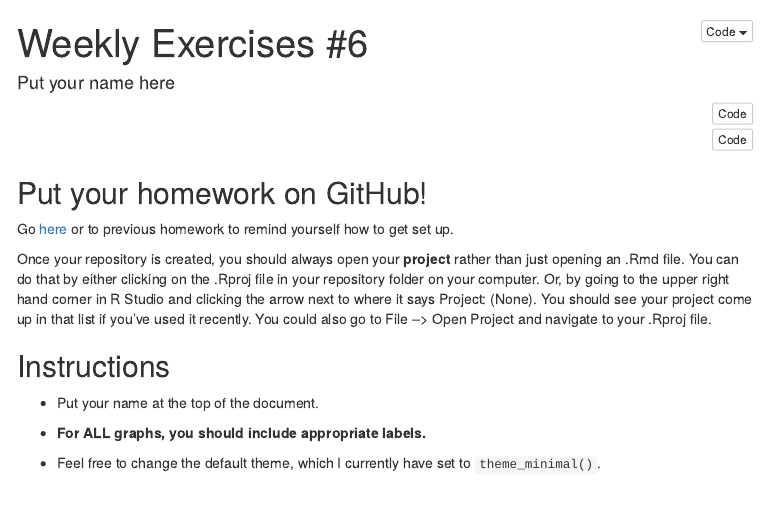
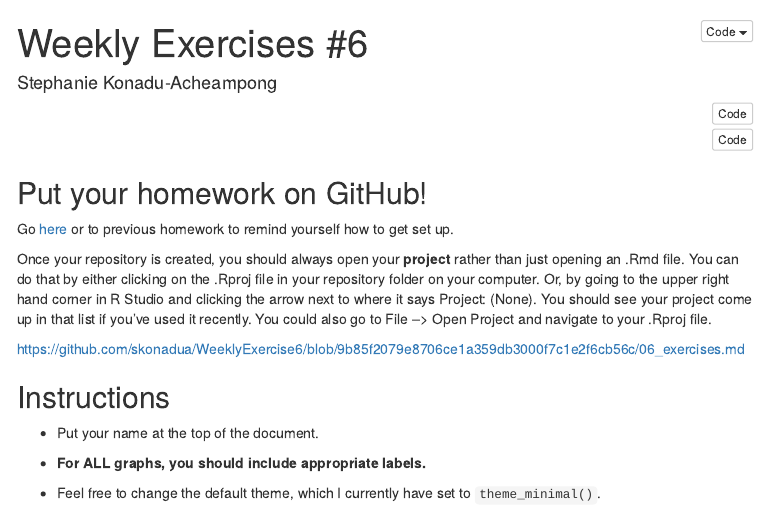
Before and after one commit to skonadua/WeeklyExercise6, an R Markdown document (06_exercises.Rmd): the page in a window 1100 px wide, from its top. The pictures show the output file 06_exercises.html that the author committed with the source, opened offline; menus at the side of the page are left out.

Commit message:
Final Commit fr

```diff
--- a/06_exercises.Rmd
+++ b/06_exercises.Rmd
@@ -1,6 +1,6 @@
 ---
 title: 'Weekly Exercises #6'
-author: "Put your name here"
+author: "Stephanie Konadu-Acheampong"
 output:
   html_document:
     keep_md: TRUE
```
Also changed, not shown: 06_exercises.html, 06_exercises.md, 06_exercises.Rmd (2 more changed lines).
